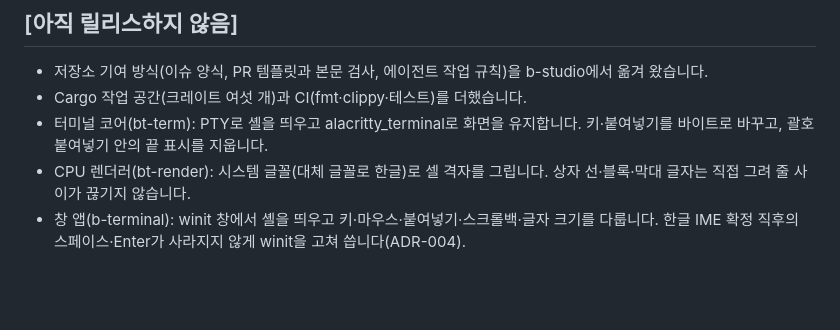
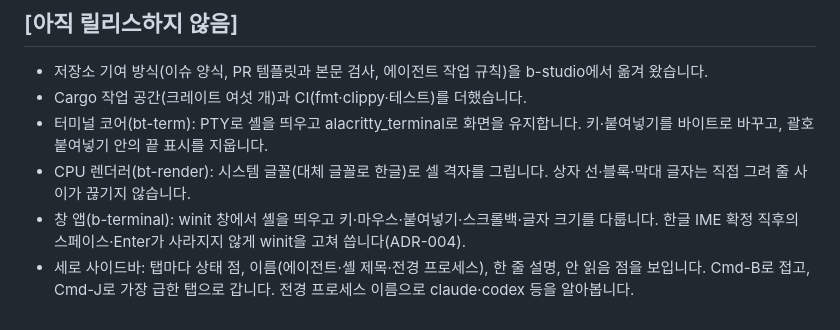
Before and after one commit to dj258255/b-terminal, a Markdown page: CHANGELOG.md, the part around the change. GitHub-like rendering; blank space fills up the shorter version.

```diff
--- a/CHANGELOG.md
+++ b/CHANGELOG.md
@@ -9,3 +9,4 @@
 - 터미널 코어(bt-term): PTY로 셸을 띄우고 alacritty_terminal로 화면을 유지합니다. 키·붙여넣기를 바이트로 바꾸고, 괄호 붙여넣기 안의 끝 표시를 지웁니다.
 - CPU 렌더러(bt-render): 시스템 글꼴(대체 글꼴로 한글)로 셀 격자를 그립니다. 상자 선·블록·막대 글자는 직접 그려 줄 사이가 끊기지 않습니다.
 - 창 앱(b-terminal): winit 창에서 셸을 띄우고 키·마우스·붙여넣기·스크롤백·글자 크기를 다룹니다. 한글 IME 확정 직후의 스페이스·Enter가 사라지지 않게 winit을 고쳐 씁니다(ADR-004).
+- 세로 사이드바: 탭마다 상태 점, 이름(에이전트·셸 제목·전경 프로세스), 한 줄 설명, 안 읽음 점을 보입니다. Cmd-B로 접고, Cmd-J로 가장 급한 탭으로 갑니다. 전경 프로세스 이름으로 claude·codex 등을 알아봅니다.
```
Also changed, not shown: README.md (+3 -1 lines), docs/images/sidebar-one-tab.png (added), 12 other files.
